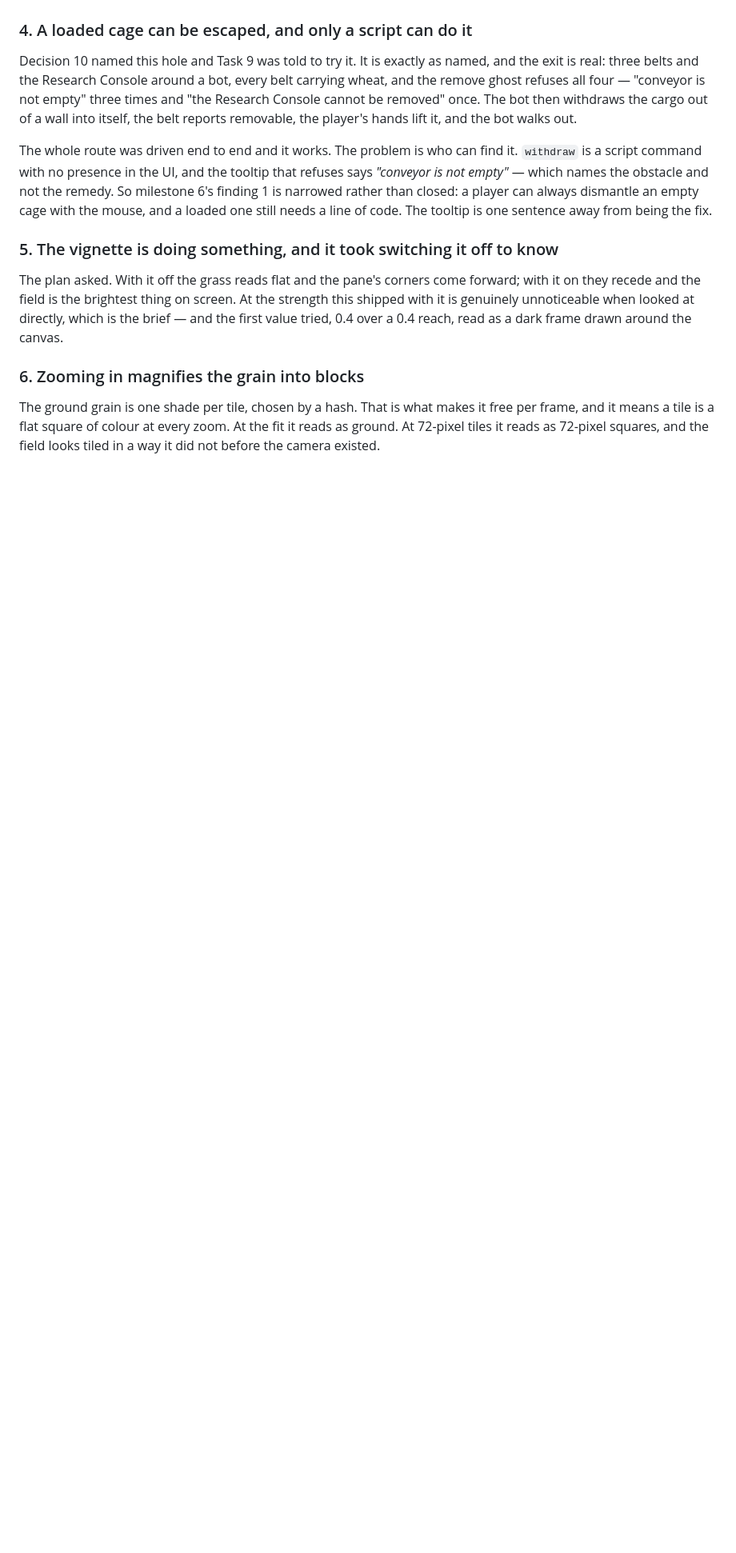
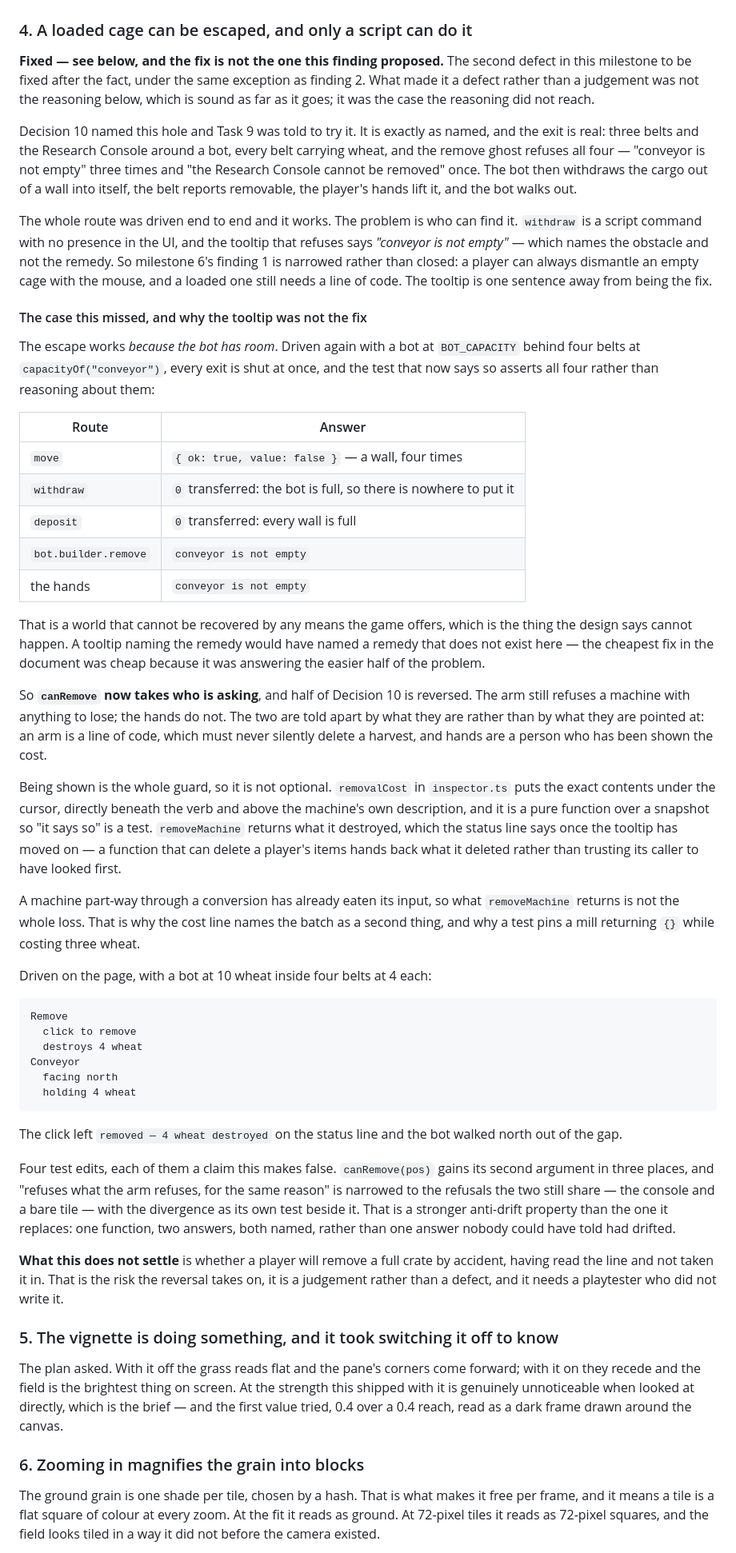
Before and after one commit to Bonjorno2/Automatoi, a Markdown page: docs/plans/2026-09-16-milestone-7-presentation.md, the part around one of its changes. Shown at 80% size. Rendered like a GitHub page; blank space fills up the shorter version.

````diff
--- a/docs/plans/2026-09-16-milestone-7-presentation.md
+++ b/docs/plans/2026-09-16-milestone-7-presentation.md
@@ -378,6 +380,12 @@ belts wondering why the mill is waiting.
 
 ### 4. A loaded cage can be escaped, and only a script can do it
 
+**Fixed — see below, and the fix is not the one this finding proposed.** The
+second defect in this milestone to be fixed after the fact, under the same
+exception as finding 2. What made it a defect rather than a judgement was not
+the reasoning below, which is sound as far as it goes; it was the case the
+reasoning did not reach.
+
 Decision 10 named this hole and Task 9 was told to try it. It is exactly as
 named, and the exit is real: three belts and the Research Console around a bot,
 every belt carrying wheat, and the remove ghost refuses all four — "conveyor is
@@ -391,6 +399,71 @@ that refuses says *"conveyor is not empty"* — which names the obstacle and not
 the remedy. So milestone 6's finding 1 is narrowed rather than closed: a player
 can always dismantle an empty cage with the mouse, and a loaded one still needs
 a line of code. The tooltip is one sentence away from being the fix.
+
+#### The case this missed, and why the tooltip was not the fix
+
+The escape works *because the bot has room*. Driven again with a bot at
+`BOT_CAPACITY` behind four belts at `capacityOf("conveyor")`, every exit is shut
+at once, and the test that now says so asserts all four rather than reasoning
+about them:
+
+| Route | Answer |
+|---|---|
+| `move` | `{ ok: true, value: false }` — a wall, four times |
+| `withdraw` | `0` transferred: the bot is full, so there is nowhere to put it |
+| `deposit` | `0` transferred: every wall is full |
+| `bot.builder.remove` | `conveyor is not empty` |
+| the hands | `conveyor is not empty` |
+
+That is a world that cannot be recovered by any means the game offers, which is
+the thing the design says cannot happen. A tooltip naming the remedy would have
+named a remedy that does not exist here — the cheapest fix in the document was
+cheap because it was answering the easier half of the problem.
+
+So **`canRemove` now takes who is asking**, and half of Decision 10 is reversed.
+The arm still refuses a machine with anything to lose; the hands do not. The two
+are told apart by what they are rather than by what they are pointed at: an arm
+is a line of code, which must never silently delete a harvest, and hands are a
+person who has been shown the cost.
+
+Being shown is the whole guard, so it is not optional. `removalCost` in
+`inspector.ts` puts the exact contents under the cursor, directly beneath the
+verb and above the machine's own description, and it is a pure function over a
+snapshot so "it says so" is a test. `removeMachine` returns what it destroyed,
+which the status line says once the tooltip has moved on — a function that can
+delete a player's items hands back what it deleted rather than trusting its
+caller to have looked first.
+
+A machine part-way through a conversion has already eaten its input, so what
+`removeMachine` returns is not the whole loss. That is why the cost line names
+the batch as a second thing, and why a test pins a mill returning `{}` while
+costing three wheat.
+
+Driven on the page, with a bot at 10 wheat inside four belts at 4 each:
+
+```
+Remove
+  click to remove
+  destroys 4 wheat
+Conveyor
+  facing north
+  holding 4 wheat
+```
+
+The click left `removed — 4 wheat destroyed` on the status line and the bot
+walked north out of the gap.
+
+Four test edits, each of them a claim this makes false. `canRemove(pos)` gains
+its second argument in three places, and "refuses what the arm refuses, for the
+same reason" is narrowed to the refusals the two still share — the console and a
+bare tile — with the divergence as its own test beside it. That is a stronger
+anti-drift property than the one it replaces: one function, two answers, both
+named, rather than one answer nobody could have told had drifted.
+
+**What this does not settle** is whether a player will remove a full crate by
+accident, having read the line and not taken it in. That is the risk the
+reversal takes on, it is a judgement rather than a defect, and it needs a
+playtester who did not write it.
 
 ### 5. The vignette is doing something, and it took switching it off to know
 
````
Also changed, not shown: other parts of docs/plans/2026-09-16-milestone-7-presentation.md (+34 -21 lines).
